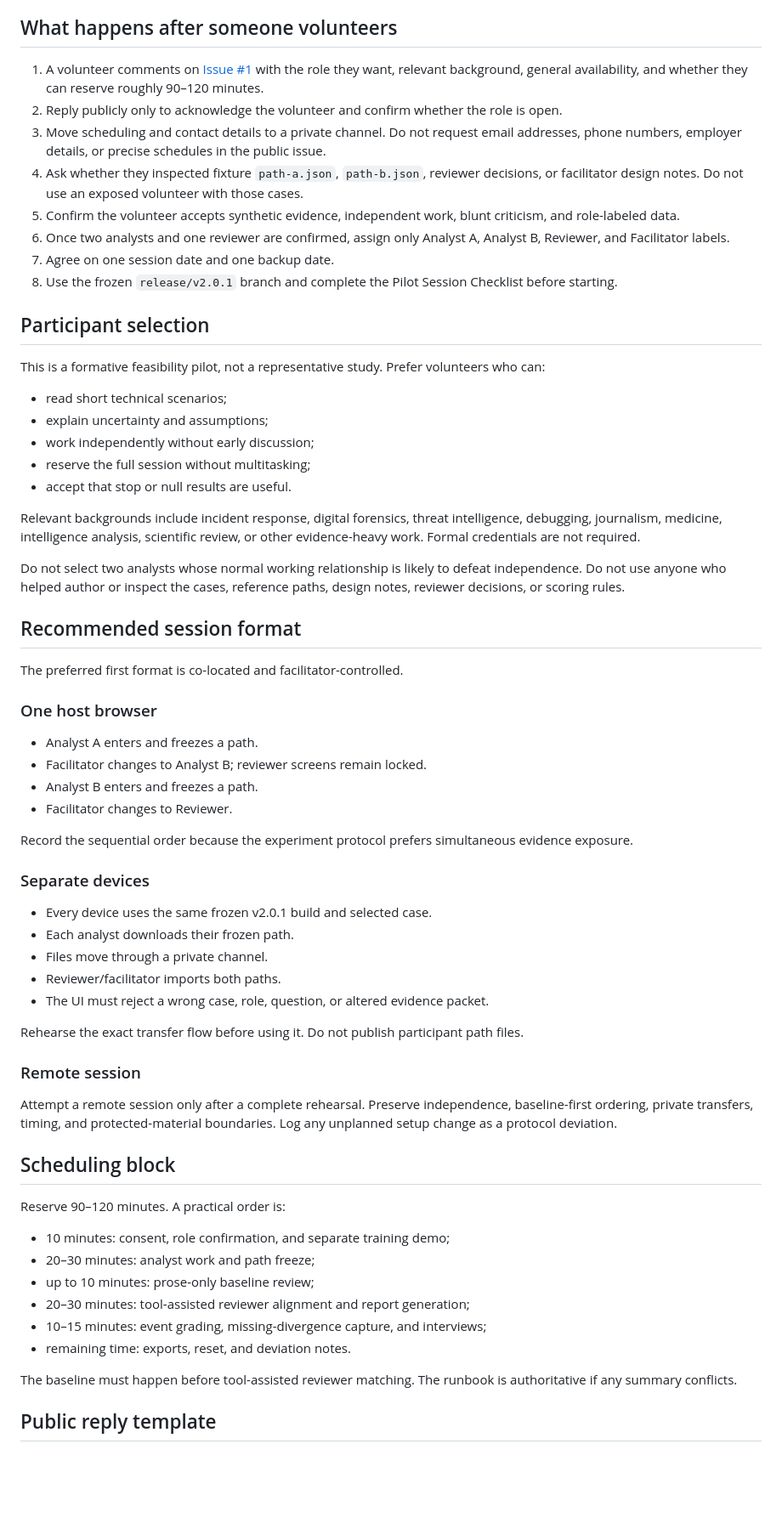
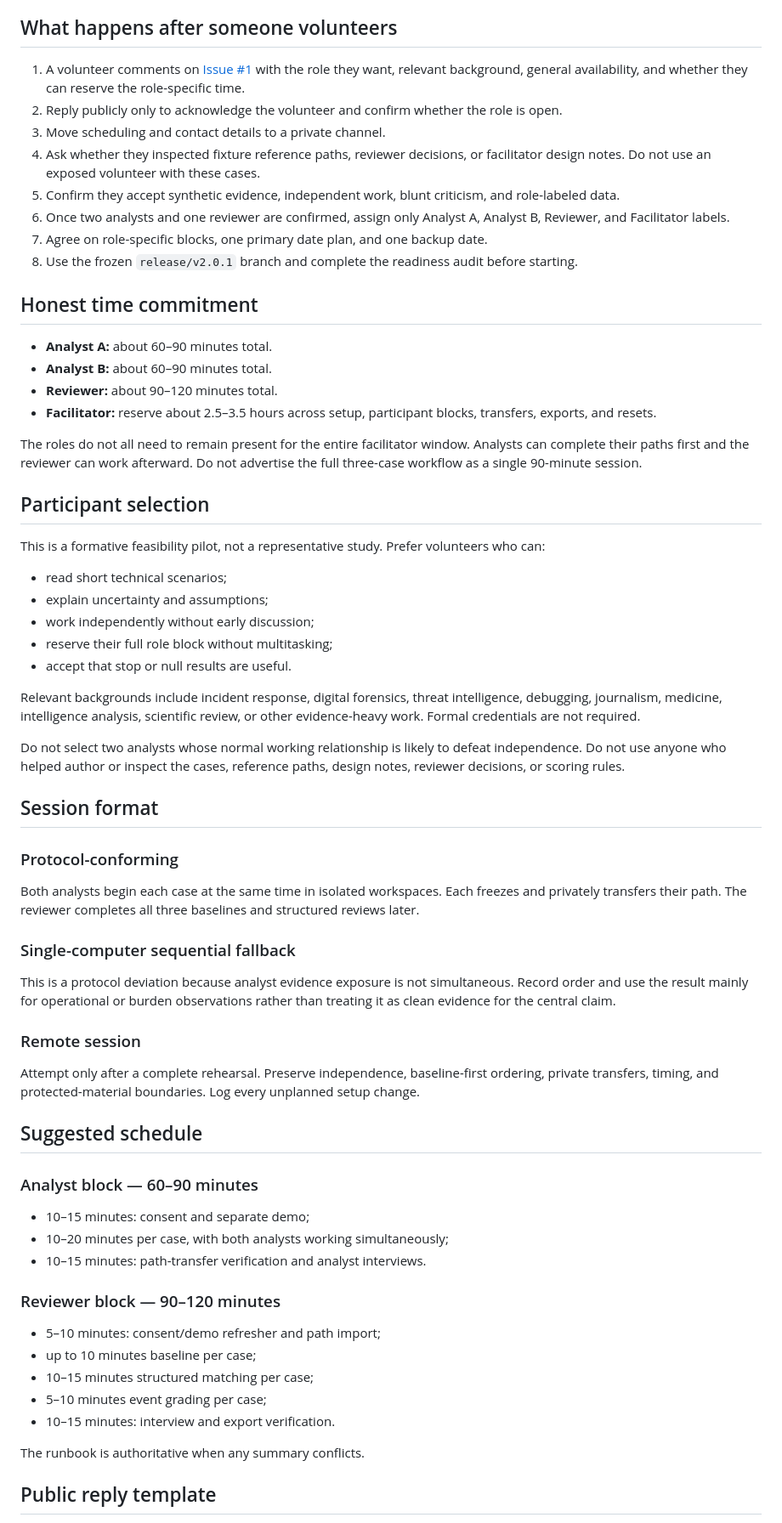
Before and after one commit to GnomeMan4201/reasoning-diff-lab, a Markdown page: docs/PILOT_COORDINATION.md, the part around one of its changes. Shown at 85% size. GitHub-like rendering; blank space fills up the shorter version.

Commit message:
Correct recruitment timing and scheduling blocks

```diff
--- a/docs/PILOT_COORDINATION.md
+++ b/docs/PILOT_COORDINATION.md
@@ -4,14 +4,23 @@ This guide covers logistics between a volunteer comment and a completed Reasonin
 
 ## What happens after someone volunteers
 
-1. A volunteer comments on [Issue #1](https://github.com/GnomeMan4201/reasoning-diff-lab/issues/1) with the role they want, relevant background, general availability, and whether they can reserve roughly 90–120 minutes.
+1. A volunteer comments on [Issue #1](https://github.com/GnomeMan4201/reasoning-diff-lab/issues/1) with the role they want, relevant background, general availability, and whether they can reserve the role-specific time.
 2. Reply publicly only to acknowledge the volunteer and confirm whether the role is open.
-3. Move scheduling and contact details to a private channel. Do not request email addresses, phone numbers, employer details, or precise schedules in the public issue.
-4. Ask whether they inspected fixture `path-a.json`, `path-b.json`, reviewer decisions, or facilitator design notes. Do not use an exposed volunteer with those cases.
-5. Confirm the volunteer accepts synthetic evidence, independent work, blunt criticism, and role-labeled data.
+3. Move scheduling and contact details to a private channel.
+4. Ask whether they inspected fixture reference paths, reviewer decisions, or facilitator design notes. Do not use an exposed volunteer with these cases.
+5. Confirm they accept synthetic evidence, independent work, blunt criticism, and role-labeled data.
 6. Once two analysts and one reviewer are confirmed, assign only Analyst A, Analyst B, Reviewer, and Facilitator labels.
-7. Agree on one session date and one backup date.
-8. Use the frozen `release/v2.0.1` branch and complete the Pilot Session Checklist before starting.
+7. Agree on role-specific blocks, one primary date plan, and one backup date.
+8. Use the frozen `release/v2.0.1` branch and complete the readiness audit before starting.
+
+## Honest time commitment
+
+- **Analyst A:** about 60–90 minutes total.
+- **Analyst B:** about 60–90 minutes total.
+- **Reviewer:** about 90–120 minutes total.
+- **Facilitator:** reserve about 2.5–3.5 hours across setup, participant blocks, transfers, exports, and resets.
+
+The roles do not all need to remain present for the entire facilitator window. Analysts can complete their paths first and the reviewer can work afterward. Do not advertise the full three-case workflow as a single 90-minute session.
 
 ## Participant selection
 
@@ -20,52 +29,44 @@ This is a formative feasibility pilot, not a representative study. Prefer volunt
 - read short technical scenarios;
 - explain uncertainty and assumptions;
 - work independently without early discussion;
-- reserve the full session without multitasking;
+- reserve their full role block without multitasking;
 - accept that stop or null results are useful.
 
 Relevant backgrounds include incident response, digital forensics, threat intelligence, debugging, journalism, medicine, intelligence analysis, scientific review, or other evidence-heavy work. Formal credentials are not required.
 
 Do not select two analysts whose normal working relationship is likely to defeat independence. Do not use anyone who helped author or inspect the cases, reference paths, design notes, reviewer decisions, or scoring rules.
 
-## Recommended session format
+## Session format
 
-The preferred first format is co-located and facilitator-controlled.
+### Protocol-conforming
 
-### One host browser
+Both analysts begin each case at the same time in isolated workspaces. Each freezes and privately transfers their path. The reviewer completes all three baselines and structured reviews later.
 
-- Analyst A enters and freezes a path.
-- Facilitator changes to Analyst B; reviewer screens remain locked.
-- Analyst B enters and freezes a path.
-- Facilitator changes to Reviewer.
+### Single-computer sequential fallback
 
-Record the sequential order because the experiment protocol prefers simultaneous evidence exposure.
-
-### Separate devices
-
-- Every device uses the same frozen v2.0.1 build and selected case.
-- Each analyst downloads their frozen path.
-- Files move through a private channel.
-- Reviewer/facilitator imports both paths.
-- The UI must reject a wrong case, role, question, or altered evidence packet.
-
-Rehearse the exact transfer flow before using it. Do not publish participant path files.
+This is a protocol deviation because analyst evidence exposure is not simultaneous. Record order and use the result mainly for operational or burden observations rather than treating it as clean evidence for the central claim.
 
 ### Remote session
 
-Attempt a remote session only after a complete rehearsal. Preserve independence, baseline-first ordering, private transfers, timing, and protected-material boundaries. Log any unplanned setup change as a protocol deviation.
+Attempt only after a complete rehearsal. Preserve independence, baseline-first ordering, private transfers, timing, and protected-material boundaries. Log every unplanned setup change.
 
-## Scheduling block
+## Suggested schedule
 
-Reserve 90–120 minutes. A practical order is:
+### Analyst block — 60–90 minutes
 
-- 10 minutes: consent, role confirmation, and separate training demo;
-- 20–30 minutes: analyst work and path freeze;
-- up to 10 minutes: prose-only baseline review;
-- 20–30 minutes: tool-assisted reviewer alignment and report generation;
-- 10–15 minutes: event grading, missing-divergence capture, and interviews;
-- remaining time: exports, reset, and deviation notes.
+- 10–15 minutes: consent and separate demo;
+- 10–20 minutes per case, with both analysts working simultaneously;
+- 10–15 minutes: path-transfer verification and analyst interviews.
 
-The baseline must happen before tool-assisted reviewer matching. The runbook is authoritative if any summary conflicts.
+### Reviewer block — 90–120 minutes
+
+- 5–10 minutes: consent/demo refresher and path import;
+- up to 10 minutes baseline per case;
+- 10–15 minutes structured matching per case;
+- 5–10 minutes event grading per case;
+- 10–15 minutes: interview and export verification.
+
+The runbook is authoritative when any summary conflicts.
 
 ## Public reply template
 
```
Also changed, not shown: other parts of docs/PILOT_COORDINATION.md (+13 -14 lines).
